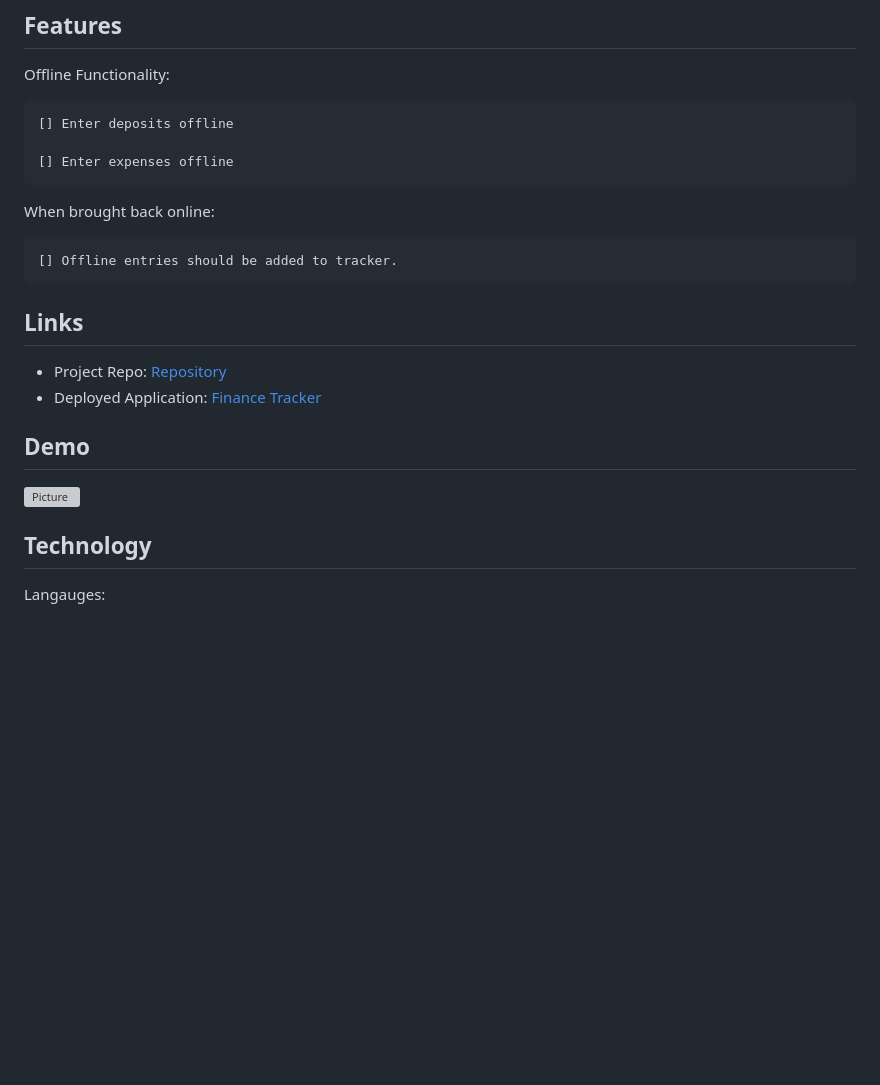
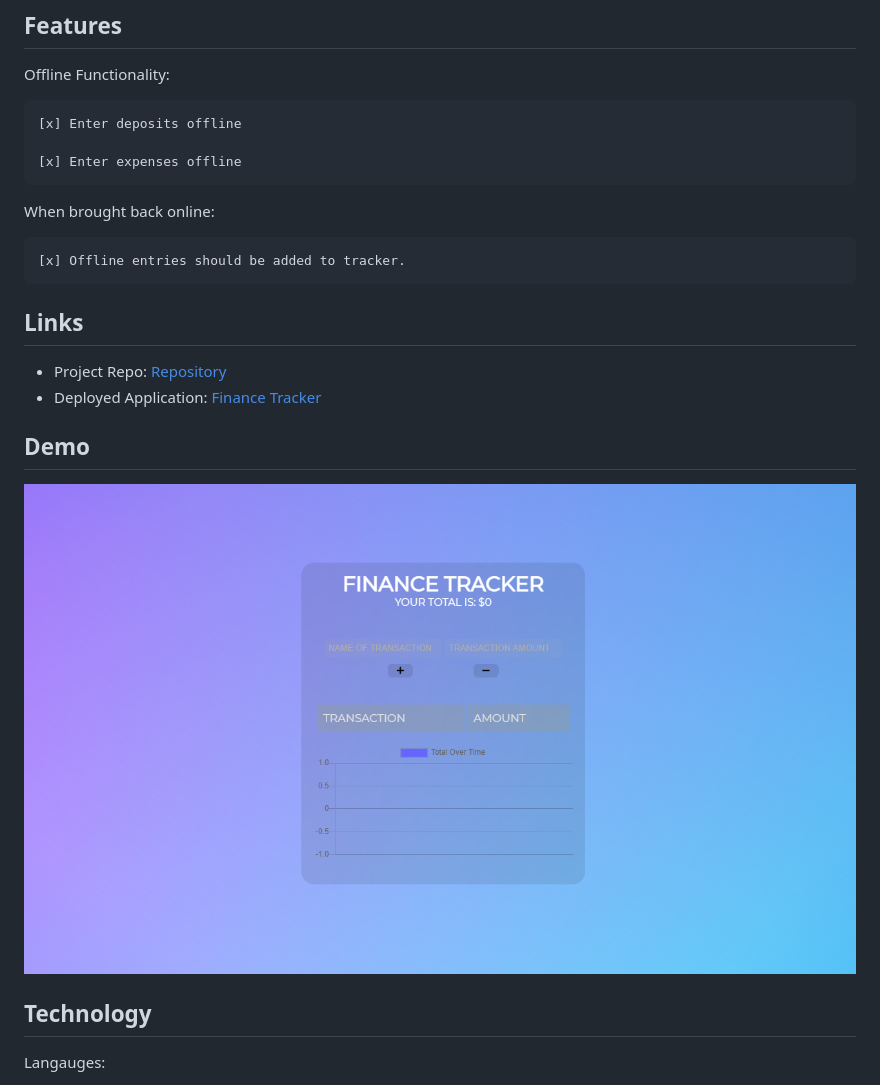
Before and after one commit to jeishu/finance-tracker, a Markdown page: README.md, the part around the change printed below. Drawn GitHub-style; pictures changed too: public/img/demo.png (added); blank space fills up the shorter version; grey boxes are pictures that could not be loaded.

```diff
--- a/README.md
+++ b/README.md
@@ -17,13 +17,13 @@ An application made to record user's finances for online and offline uses.
 
 Offline Functionality:
 
-    [] Enter deposits offline
+    [x] Enter deposits offline
 
-    [] Enter expenses offline
+    [x] Enter expenses offline
 
 When brought back online:
 
-    [] Offline entries should be added to tracker.
+    [x] Offline entries should be added to tracker.
 
 ## Links
 
@@ -32,7 +32,7 @@ When brought back online:
 
 ## Demo
 
-![Picture]()
+![Picture](./public/img/demo.png)
 
 ## Technology
 
```
Also changed, not shown: other parts of README.md (+0 -1 lines), 2 other files.
